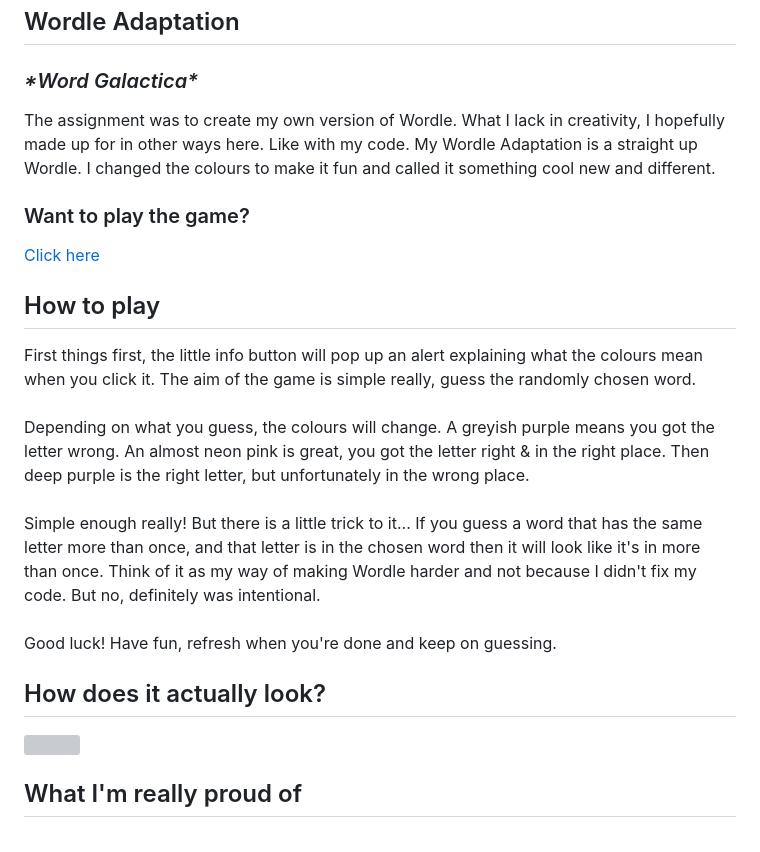
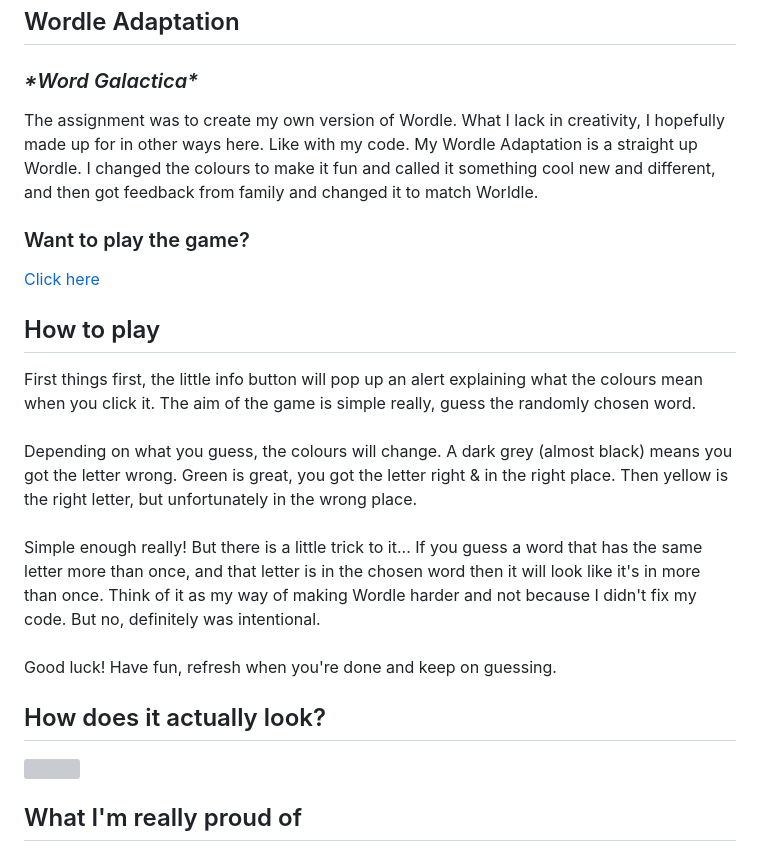
Before and after one commit to gal333t/Project-One, a Markdown page: README.md, the part around one of its changes. Rendered like a GitHub page; grey boxes are pictures that could not be loaded.

Commit message:
Updated the image and words to reflect colour changes

```diff
--- a/README.md
+++ b/README.md
@@ -4,7 +4,7 @@
 
 ### _\*Word Galactica\*_
 
-The assignment was to create my own version of Wordle. What I lack in creativity, I hopefully made up for in other ways here. Like with my code. My Wordle Adaptation is a straight up Wordle. I changed the colours to make it fun and called it something cool new and different.
+The assignment was to create my own version of Wordle. What I lack in creativity, I hopefully made up for in other ways here. Like with my code. My Wordle Adaptation is a straight up Wordle. I changed the colours to make it fun and called it something cool new and different, and then got feedback from family and changed it to match Worldle.
 
 ### Want to play the game?
 
@@ -14,7 +14,7 @@ The assignment was to create my own version of Wordle. What I lack in creativity
 
 First things first, the little info button will pop up an alert explaining what the colours mean when you click it. The aim of the game is simple really, guess the randomly chosen word. \
 \
-Depending on what you guess, the colours will change. A greyish purple means you got the letter wrong. An almost neon pink is great, you got the letter right & in the right place. Then deep purple is the right letter, but unfortunately in the wrong place.
+Depending on what you guess, the colours will change. A dark grey (almost black) means you got the letter wrong. Green is great, you got the letter right & in the right place. Then yellow is the right letter, but unfortunately in the wrong place.
 \
 \
 Simple enough really! But there is a little trick to it... If you guess a word that has the same letter more than once, and that letter is in the chosen word then it will look like it's in more than once. Think of it as my way of making Wordle harder and not because I didn't fix my code. But no, definitely was intentional.
```
Also changed, not shown: other parts of README.md (+1 -1 lines).
